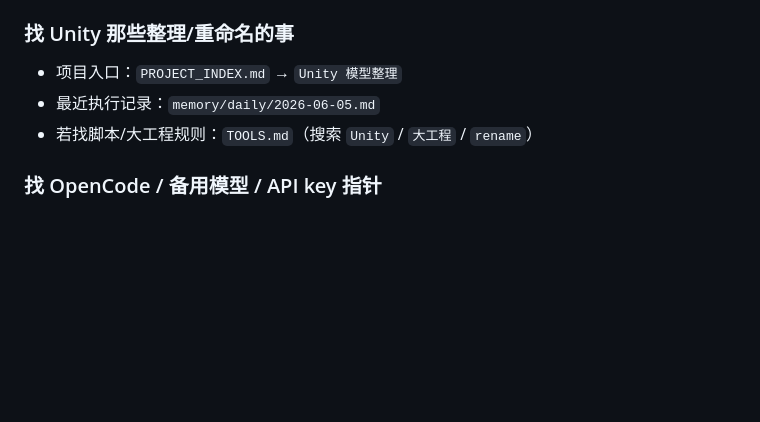
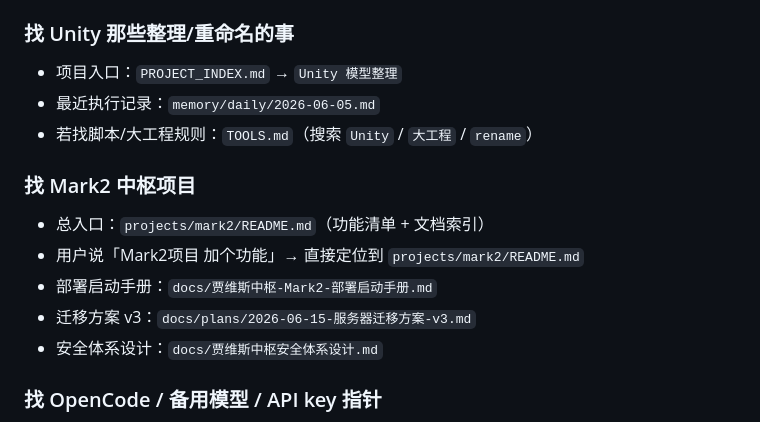
Before and after one commit to missyouangeled/Mark1, a Markdown page: WORKSPACE_INDEX.md, the part around the change. GitHub-like rendering; blank space fills up the shorter version.

Commit message:
docs: WORKSPACE_INDEX 补录 Mark2 项目入口

```diff
--- a/WORKSPACE_INDEX.md
+++ b/WORKSPACE_INDEX.md
@@ -60,6 +60,13 @@
 - 最近执行记录：`memory/daily/2026-06-05.md`
 - 若找脚本/大工程规则：`TOOLS.md`（搜索 `Unity` / `大工程` / `rename`）
 
+### 找 Mark2 中枢项目
+- 总入口：`projects/mark2/README.md`（功能清单 + 文档索引）
+- 用户说「Mark2项目 加个功能」→ 直接定位到 `projects/mark2/README.md`
+- 部署启动手册：`docs/贾维斯中枢-Mark2-部署启动手册.md`
+- 迁移方案 v3：`docs/plans/2026-06-15-服务器迁移方案-v3.md`
+- 安全体系设计：`docs/贾维斯中枢安全体系设计.md`
+
 ### 找 OpenCode / 备用模型 / API key 指针
 - 先看 `TOOLS_INDEX.md` → `Local-only credential pointers`
 - 再跳到 `TOOLS.md` 看路径和用途边界
```
